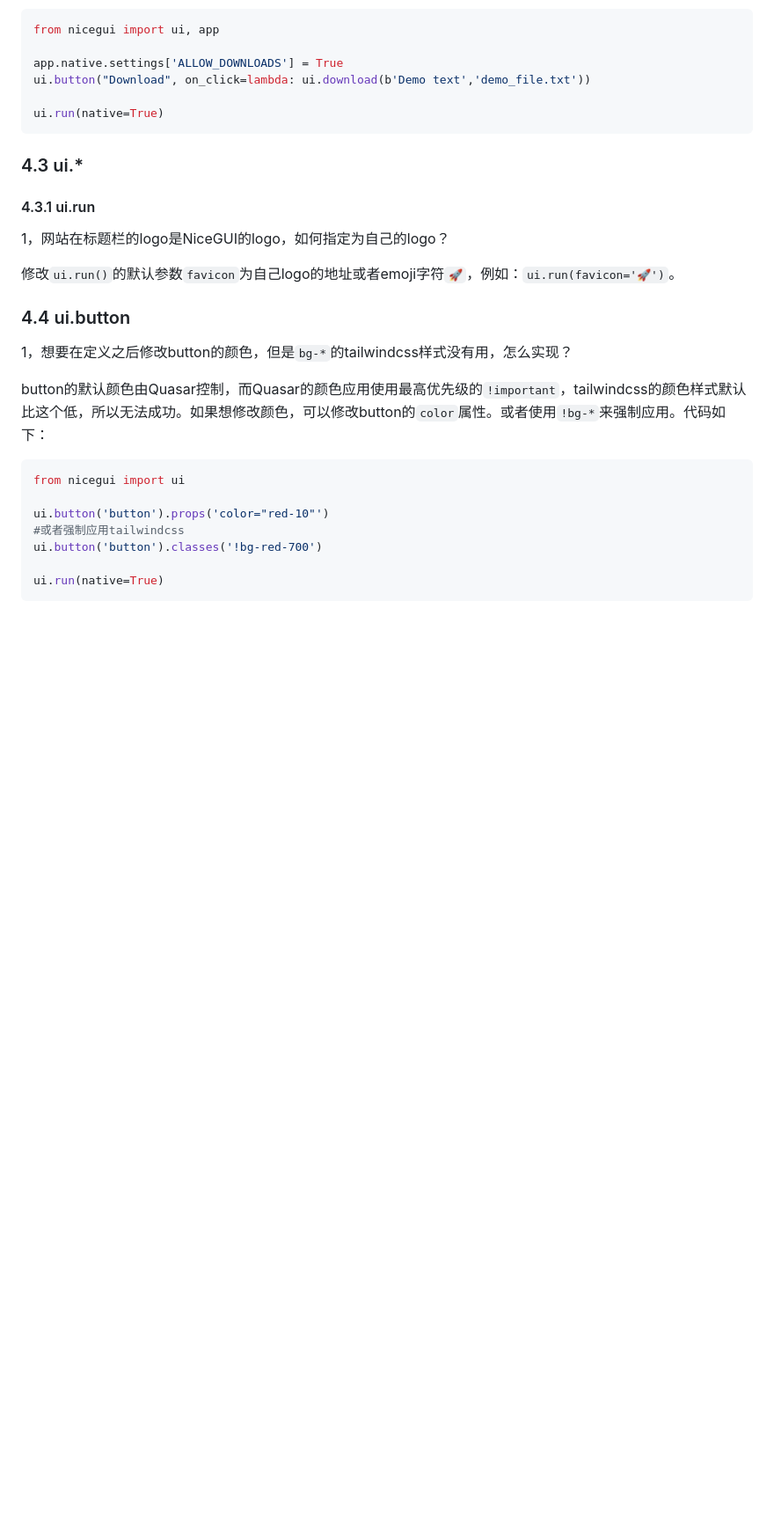
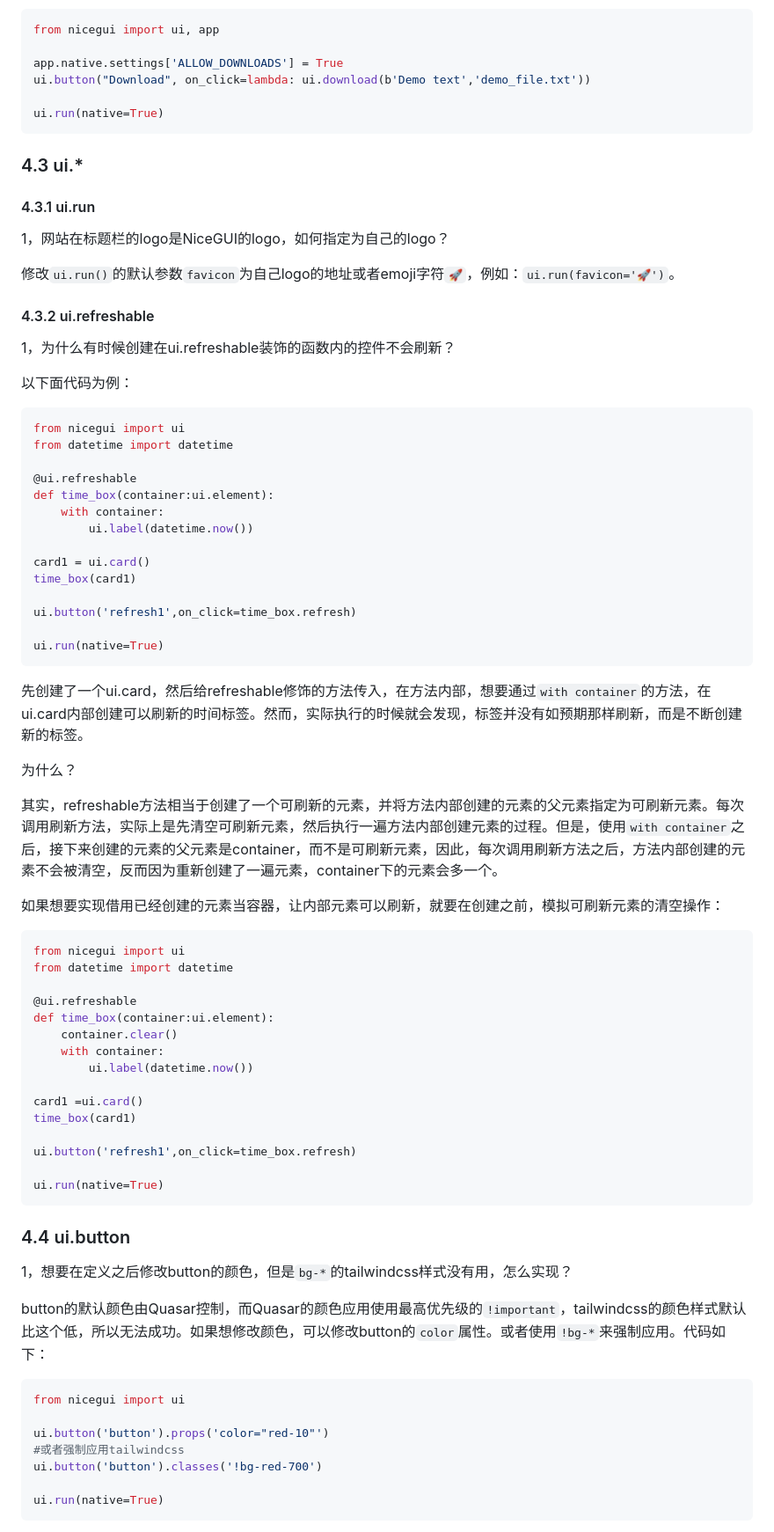
Before and after one commit to python-and-fiction/chinese_guide_of_nicegui_for_beginner, a Markdown page: README_MORE.md, the part around the change. Shown: that part at 88% size. GitHub-like rendering; blank space fills up the shorter version.

Commit message:
Add refreshable problem.

````diff
--- a/README_MORE.md
+++ b/README_MORE.md
@@ -1388,6 +1388,55 @@ ui.run(native=True)
 
 修改`ui.run()`的默认参数`favicon`为自己logo的地址或者emoji字符`🚀`，例如：`ui.run(favicon='🚀')`。
 
+#### 4.3.2 ui.refreshable
+
+1，为什么有时候创建在ui.refreshable装饰的函数内的控件不会刷新？
+
+以下面代码为例：
+
+```python3
+from nicegui import ui
+from datetime import datetime
+
+@ui.refreshable
+def time_box(container:ui.element):
+    with container:
+        ui.label(datetime.now())
+
+card1 = ui.card()
+time_box(card1)
+
+ui.button('refresh1',on_click=time_box.refresh)
+
+ui.run(native=True)
+```
+
+先创建了一个ui.card，然后给refreshable修饰的方法传入，在方法内部，想要通过`with container`的方法，在ui.card内部创建可以刷新的时间标签。然而，实际执行的时候就会发现，标签并没有如预期那样刷新，而是不断创建新的标签。
+
+为什么？
+
+其实，refreshable方法相当于创建了一个可刷新的元素，并将方法内部创建的元素的父元素指定为可刷新元素。每次调用刷新方法，实际上是先清空可刷新元素，然后执行一遍方法内部创建元素的过程。但是，使用`with container`之后，接下来创建的元素的父元素是container，而不是可刷新元素，因此，每次调用刷新方法之后，方法内部创建的元素不会被清空，反而因为重新创建了一遍元素，container下的元素会多一个。
+
+如果想要实现借用已经创建的元素当容器，让内部元素可以刷新，就要在创建之前，模拟可刷新元素的清空操作：
+
+```python3
+from nicegui import ui
+from datetime import datetime
+
+@ui.refreshable
+def time_box(container:ui.element):
+    container.clear()
+    with container:
+        ui.label(datetime.now())
+
+card1 =ui.card()
+time_box(card1)
+
+ui.button('refresh1',on_click=time_box.refresh)
+
+ui.run(native=True)
+```
+
 ### 4.4 ui.button
 
 1，想要在定义之后修改button的颜色，但是`bg-*`的tailwindcss样式没有用，怎么实现？
````
